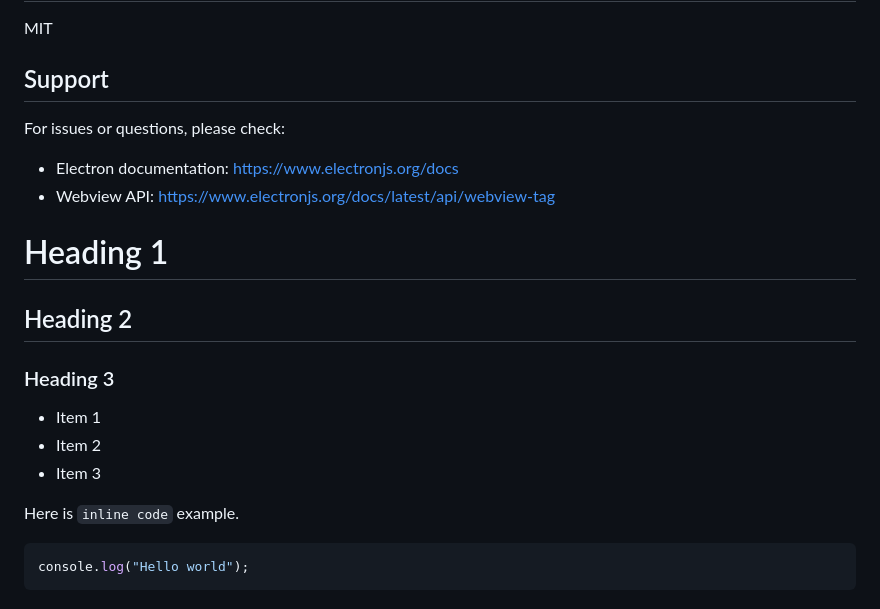
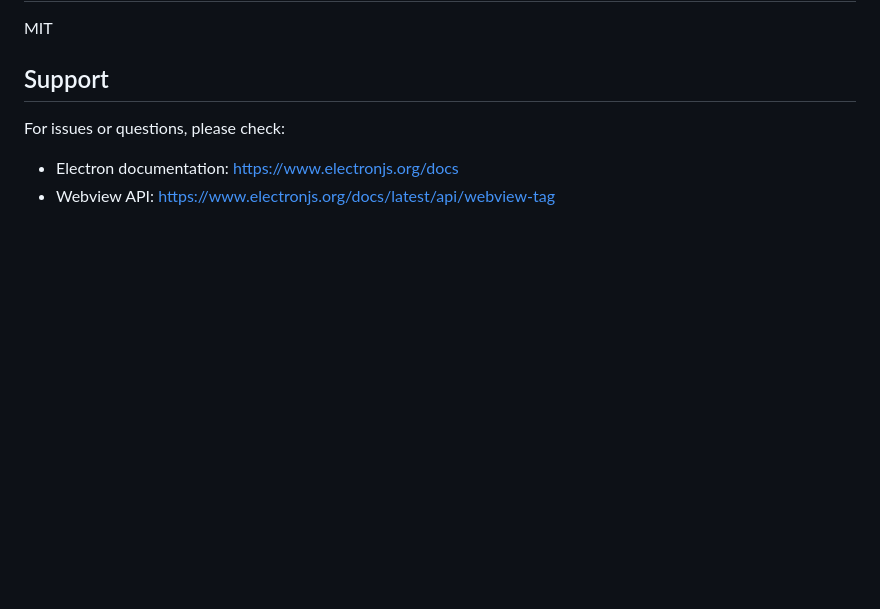
Before and after one commit to FazeFlynn/AI-Club, a Markdown page: README.md, the part around the change. GitHub-like rendering; blank space fills up the shorter version.

````diff
--- a/README.md
+++ b/README.md
@@ -166,17 +166,3 @@ MIT
 For issues or questions, please check:
 - Electron documentation: https://www.electronjs.org/docs
 - Webview API: https://www.electronjs.org/docs/latest/api/webview-tag
-
-# Heading 1
-## Heading 2
-### Heading 3
-
-- Item 1
-- Item 2
-- Item 3
-
-Here is `inline code` example.
-
-```js
-console.log("Hello world");
-```
````
